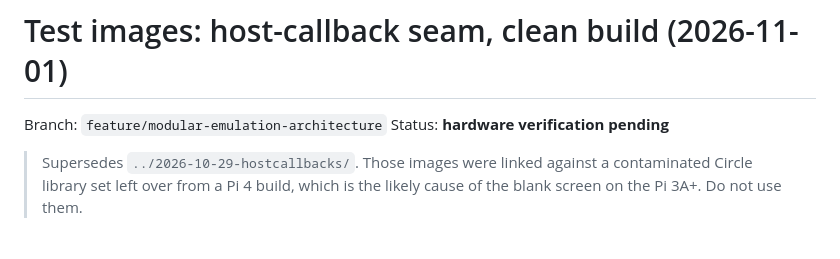
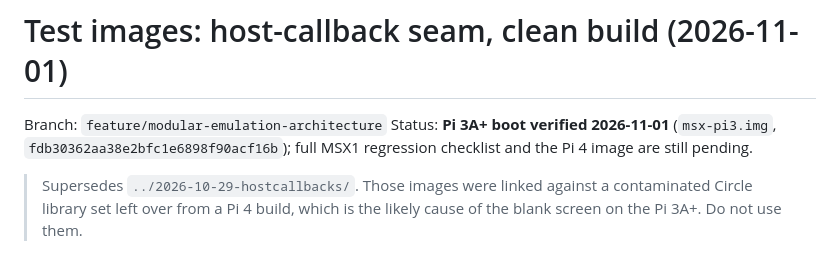
Before and after one commit to matheusjgsantos/BlueberryMSX-BareMetal, a Markdown page: test-images/2026-11-01-clean-build/README.md, the part around the change. GitHub-like rendering.

```diff
--- a/test-images/2026-11-01-clean-build/README.md
+++ b/test-images/2026-11-01-clean-build/README.md
@@ -1,7 +1,9 @@
 # Test images: host-callback seam, clean build (2026-11-01)
 
 Branch: `feature/modular-emulation-architecture`
-Status: **hardware verification pending**
+Status: **Pi 3A+ boot verified 2026-11-01** (`msx-pi3.img`,
+`fdb30362aa38e2bfc1e6898f90acf16b`); full MSX1 regression checklist and the
+Pi 4 image are still pending.
 
 > Supersedes `../2026-10-29-hostcallbacks/`. Those images were linked against a
 > contaminated Circle library set left over from a Pi 4 build, which is the
```
Also changed, not shown: Docs/ARCHITECTURE_AUDIT.md (+6 -0 lines).
